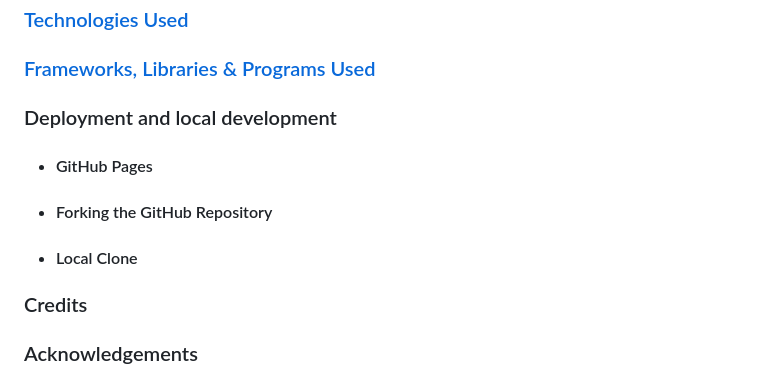
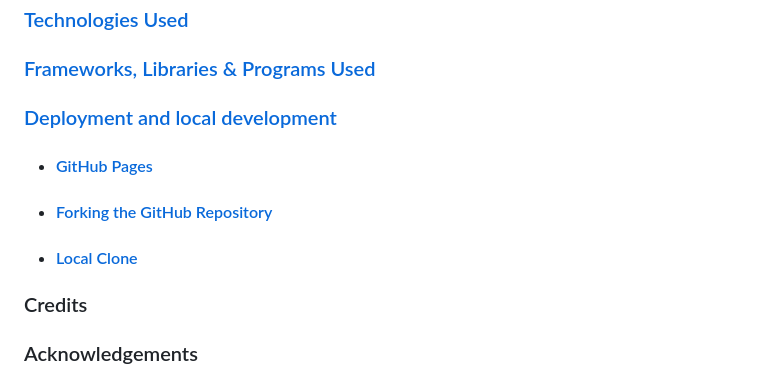
Before and after one commit to Code-Institute-Submissions/Wxrren-GamerLeague, a Markdown page: README.md, the part around one of its changes. Rendered like a GitHub page.

```diff
--- a/README.md
+++ b/README.md
@@ -31,10 +31,10 @@ Anyone is able to join the league via the form application on the join us page.
 
 ### [Frameworks, Libraries & Programs Used](#frameworks-libraries--programs-used-1)
 
-### Deployment and local development
-* #### GitHub Pages
-* #### Forking the GitHub Repository
-* #### Local Clone
+### [Deployment and local development](#deployment-and-local-development-1)
+* #### [GitHub Pages](#github-pages-1)
+* #### [Forking the GitHub Repository](#forking-the-github-repository-1)
+* #### [Local Clone](#local-clone-1)
 
 ### Credits
 
```
Also changed, not shown: other parts of README.md (+23 -0 lines).
